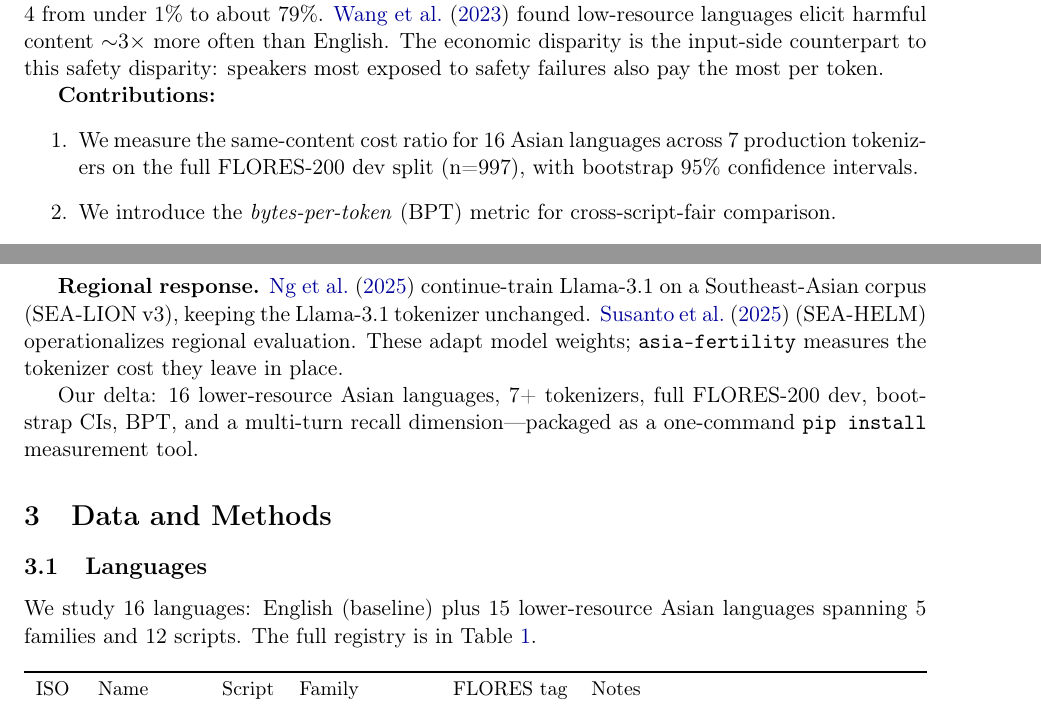
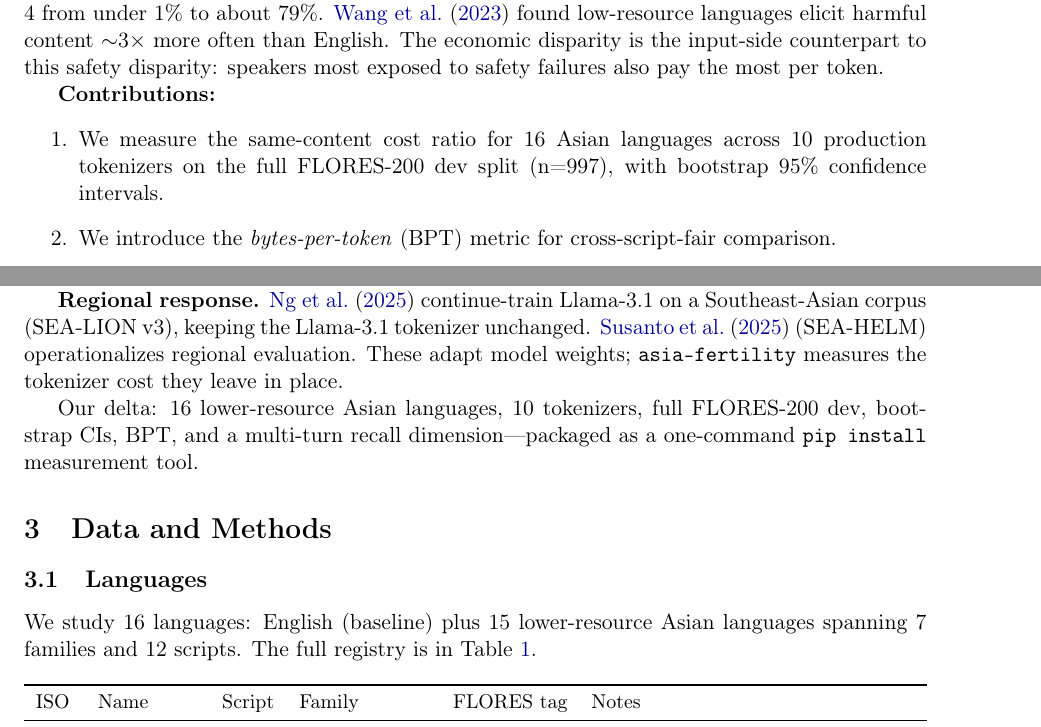
Before and after one commit to Helmo21/asia-fertility, a LaTeX paper (paper/paper.tex): two parts of pages 2 and 3 of 14, joined at a grey line, cut so that both start at the same text. Compiled offline with pdfLaTeX.

Commit message:
docs: add Zenodo DOI (10.5281/zenodo.21069313) + polish paper
Paper is now published as a Zenodo preprint. Propagate the DOI and the
polished paper numbers everywhere they live in the repo.

- README.md: add Zenodo DOI badge; update Paper section BibTeX to
  @article with doi + Zenodo URL; note 15pp (was 14pp)
- CITATION.cff: add real ORCID 0009-0002-5334-2410 on software and
  preferred-citation authors; add doi + Zenodo URL to preferred-citation
- paper/paper.tex: fix 4 internal inconsistencies discovered during
  polish pass — abstract "median 4.6x" (was mean pooled across
  tokenizers) -> "median 8.9x on cl100k_base for the 11 non-Latin
  scripts"; "5 language families" -> "7" (matches Table 1's family
  labels); Contributions Sec1 and Related Work delta "7 (production)
  tokenizers" -> "10" (body Sec3.2 tests 10); rebuild paper.pdf
- .gitignore: exclude .teach-session/ (local prep docs)

Every headline number in the paper cross-checked against
runs/main/results.csv, runs/niah/v03/results.csv, and
runs/latency/main/results.csv — all match.

```diff
--- a/paper/paper.tex
+++ b/paper/paper.tex
@@ -43,7 +43,7 @@ This is a safety problem as well as an economic one. Failure in lower-resource l
 
 \textbf{Contributions:}
 \begin{enumerate}
-    \item We measure the same-content cost ratio for 16 Asian languages across 7 production tokenizers on the full FLORES-200 dev split (n=997), with bootstrap 95\% confidence intervals.
+    \item We measure the same-content cost ratio for 16 Asian languages across 10 production tokenizers on the full FLORES-200 dev split (n=997), with bootstrap 95\% confidence intervals.
     \item We introduce the \emph{bytes-per-token} (BPT) metric for cross-script-fair comparison.
     \item We release \texttt{asia-fertility}, a Python package that reproduces the leaderboard locally and computes per-corpus cost on arbitrary text.
     \item We benchmark multi-turn recall with script-native markers in a 4\,000-cell needle-in-haystack protocol across five frontier models and 16 languages at five fill levels up to 131k tokens, closing the Latin-needle-bias caveat noted in prior work and the limited-vendor caveat of the v0.2 pilot.
@@ -62,13 +62,13 @@ This is a safety problem as well as an economic one. Failure in lower-resource l
 
 \textbf{Regional response.} \citet{ng2025sealion} continue-train Llama-3.1 on a Southeast-Asian corpus (SEA-LION v3), keeping the Llama-3.1 tokenizer unchanged. \citet{susanto2025seahelm} (SEA-HELM) operationalizes regional evaluation. These adapt model weights; \texttt{asia-fertility} measures the tokenizer cost they leave in place.
 
-Our delta: 16 lower-resource Asian languages, 7+ tokenizers, full FLORES-200 dev, bootstrap CIs, BPT, and a multi-turn recall dimension---packaged as a one-command \texttt{pip install} measurement tool.
+Our delta: 16 lower-resource Asian languages, 10 tokenizers, full FLORES-200 dev, bootstrap CIs, BPT, and a multi-turn recall dimension---packaged as a one-command \texttt{pip install} measurement tool.
 
 \section{Data and Methods}
 \label{sec:methods}
 
 \subsection{Languages}
-We study 16 languages: English (baseline) plus 15 lower-resource Asian languages spanning 5 families and 12 scripts. The full registry is in Table~\ref{tab:languages}.
+We study 16 languages: English (baseline) plus 15 lower-resource Asian languages spanning 7 families and 12 scripts. The full registry is in Table~\ref{tab:languages}.
 
 \begin{table}[h]
 \centering
```
Also changed, not shown: README.md, paper/paper.pdf, paper/paper.tex (2 more changed lines), 2 other files.
